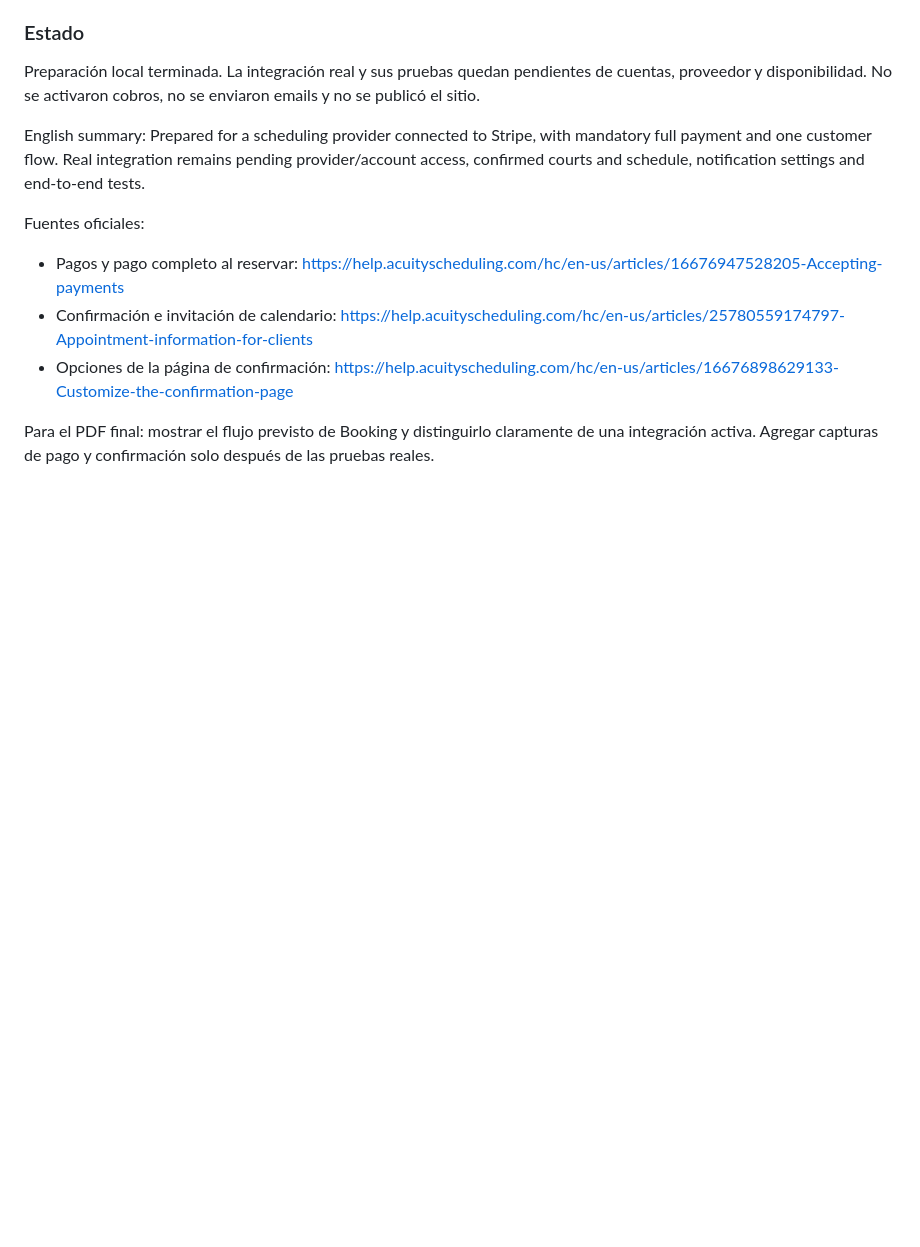
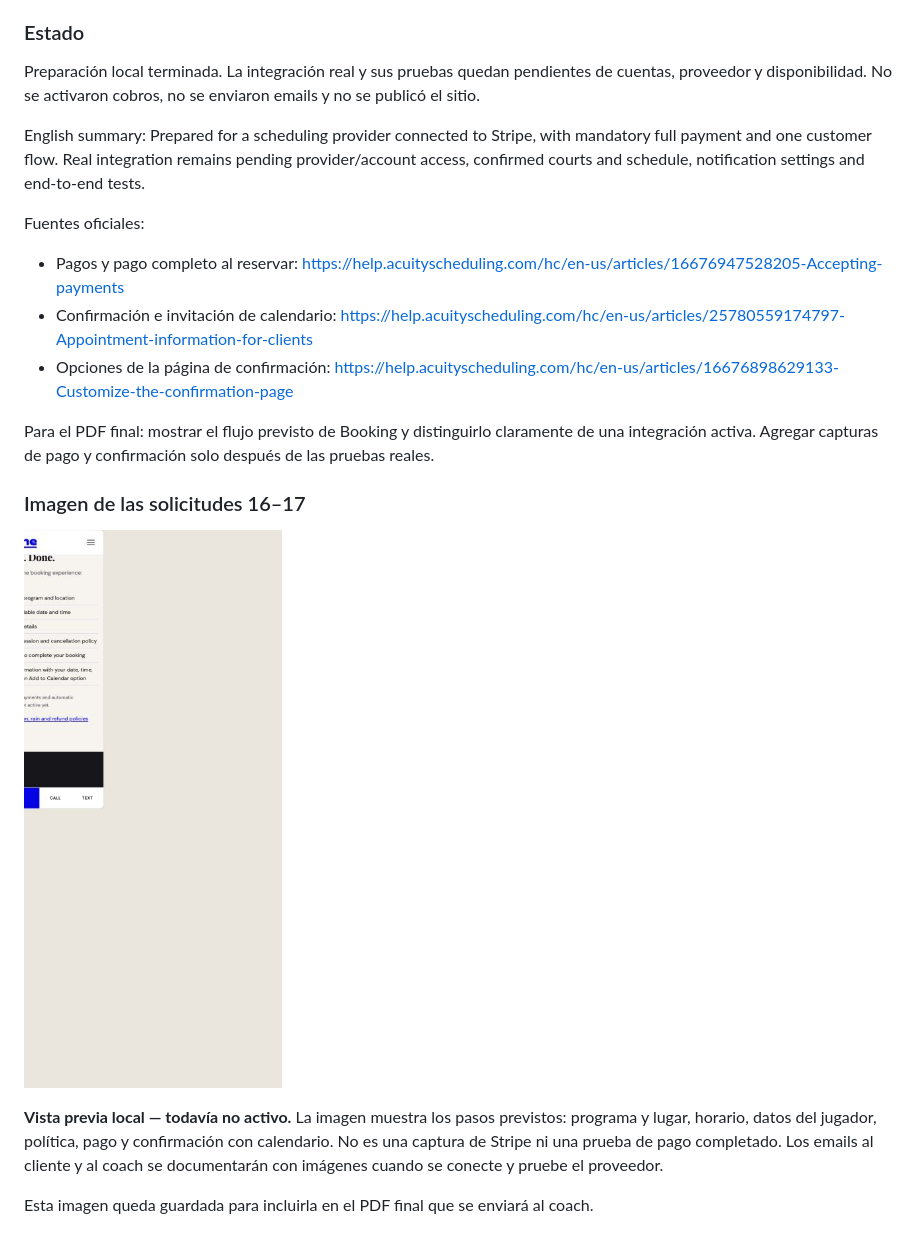
Before and after one commit to ronvillela/baseline-tennis-preview, a Markdown page: COACH-CHANGE-LOG.md, the part around the change. GitHub-like rendering; pictures changed too: docs/coach-images/requests-16-17-mobile-booking-flow.png (added); blank space fills up the shorter version.

Commit message:
Add mobile booking flow image to coach report

```diff
--- a/COACH-CHANGE-LOG.md
+++ b/COACH-CHANGE-LOG.md
@@ -430,3 +430,12 @@ Fuentes oficiales:
 - Opciones de la página de confirmación: https://help.acuityscheduling.com/hc/en-us/articles/16676898629133-Customize-the-confirmation-page
 
 Para el PDF final: mostrar el flujo previsto de Booking y distinguirlo claramente de una integración activa. Agregar capturas de pago y confirmación solo después de las pruebas reales.
+
+
+### Imagen de las solicitudes 16–17
+
+![Vista móvil del flujo previsto de reserva y pago](docs/coach-images/requests-16-17-mobile-booking-flow.png)
+
+**Vista previa local — todavía no activo.** La imagen muestra los pasos previstos: programa y lugar, horario, datos del jugador, política, pago y confirmación con calendario. No es una captura de Stripe ni una prueba de pago completado. Los emails al cliente y al coach se documentarán con imágenes cuando se conecte y pruebe el proveedor.
+
+Esta imagen queda guardada para incluirla en el PDF final que se enviará al coach.
```
